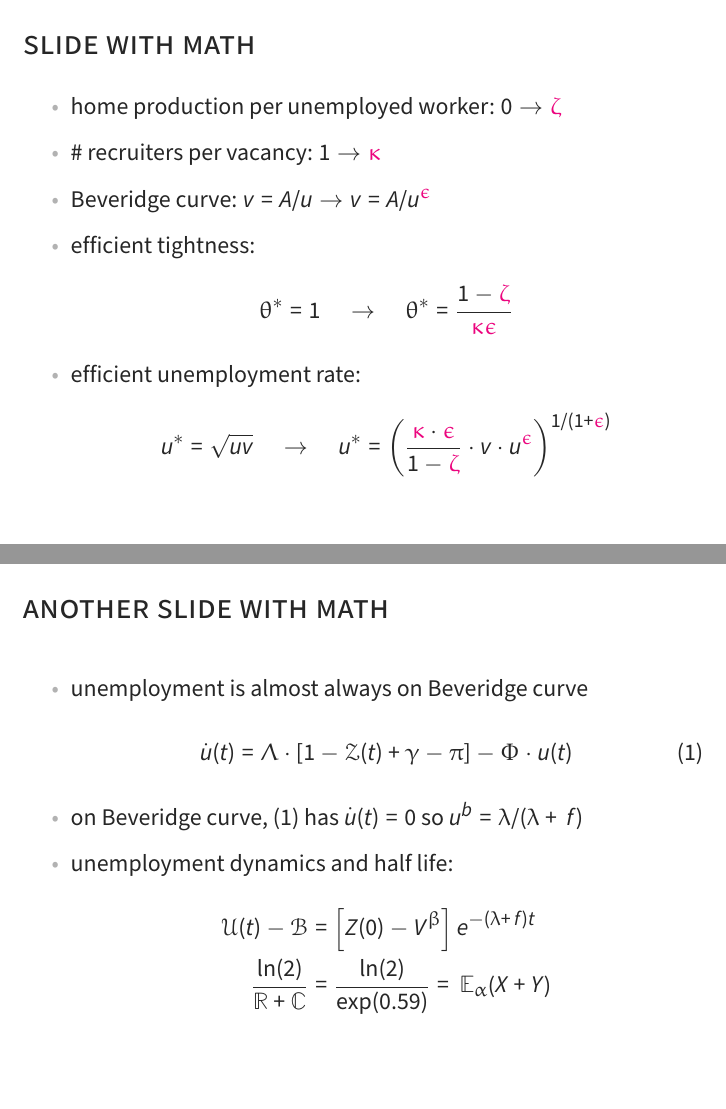
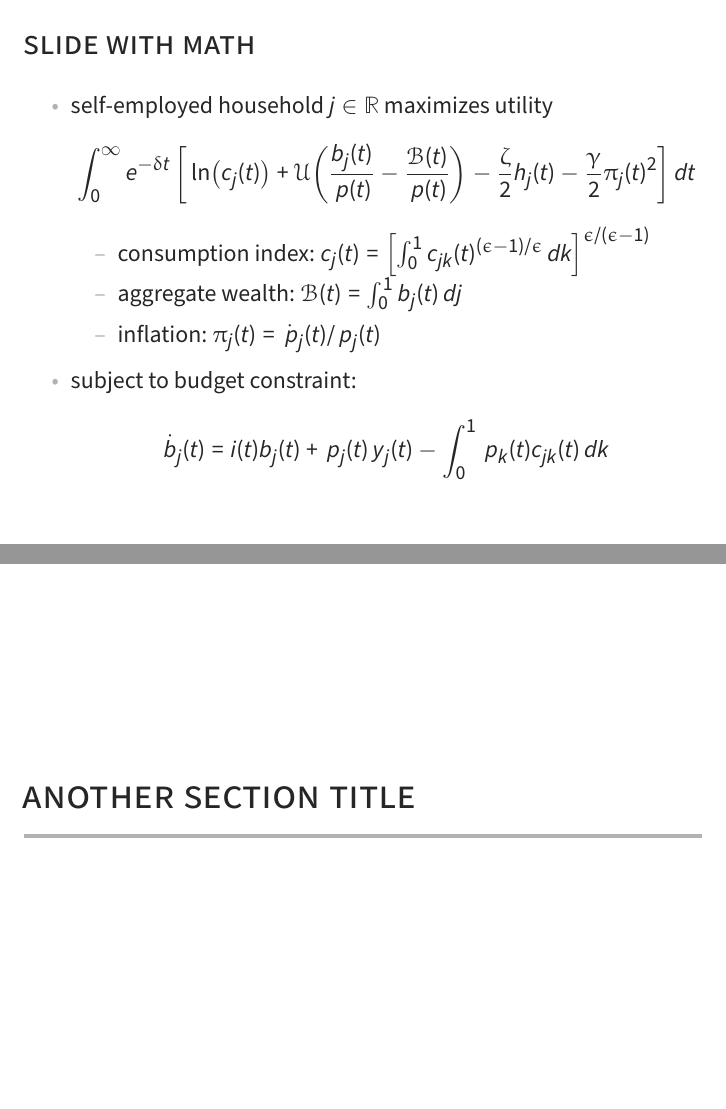
Before and after one commit to tudorschlanger/latex-presentation, LaTeX slides (presentation.tex): pages 11 and 12 of 14 before the commit and pages 11 and 12 of 16 after it, joined at a grey line. Compiled offline with pdfLaTeX.

```diff
--- a/presentation.tex
+++ b/presentation.tex
@@ -57,32 +59,26 @@
+\end{frame}
+
+\begin{frame}
 \frametitle{Slide with math}
 \begin{itemize}
-\item home production per unemployed worker: $0 \to \al{\z}$
-\item \# recruiters per vacancy: $1 \to \al{\k}$
-\item Beveridge curve: $v = A/u \to v = A/u^{\al{\e}}$
-\item efficient tightness:
+\item self-employed household $j \in \R$ maximizes utility
 \begin{equation*}
-\t^* = 1 \quad\to\quad \t^* = \frac{1-\al{\z}}{\al{\k\e}}
+\int_{0}^{\infty}e^{-\d t} \bs{\ln{c_{j}(t)}+ \Uc\of{\frac{b_{j}(t)}{p(t)}-\frac{\Bc(t)}{p(t)}}- \frac{\z}{2} h_{j}(t) -\frac{\g}{2} \pi_{j}(t)^2}dt
 \end{equation*}
-\item efficient unemployment rate:
+\vspace{-0.5cm}
+\begin{itemize}
+\item consumption index: $c_{j}(t) = \bs{\int_{0}^{1}c_{jk}(t)^{(\e-1)/\e}\,dk}^{\e/(\e-1)}$
+\item aggregate wealth:  $\Bc(t) = \int_{0}^{1} b_{j}(t)\,dj$
+\item inflation: $\pi_{j}(t) = \dot{p}_{j}(t)/p_{j}(t)$
+\end{itemize}
+\item subject to budget constraint:
 \begin{equation*}
-u^* = \sqrt{uv} \quad\to\quad u^* =\bp{\frac{\al{\k} \cdot \al{\e}}{1-\al{\z}}\cdot v\cdot u^{\al{\e}}}^{1/(1+\al{\e})}
+\dot{b}_{j}(t) = i(t) b_{j}(t) + p_{j}(t)  y_{j}(t) - \int_0^1 p_{k}(t) c_{jk}(t)\,dk
 \end{equation*}
 \end{itemize}
 \end{frame}
 
 \begin{frame}
-\frametitle{Another slide with math}
-\begin{itemize}
-\item unemployment is almost always on Beveridge curve
-\begin{equation}
-\dot{u}(t) = \L \cdot [1-\Zc(t) + \g - \pi] - \F \cdot u(t)
-\label{e:1}\end{equation}
-\item on Beveridge curve, \eqref{e:1} has $\dot{u}(t)=0$ so $u^b = \l/(\l+f)$
-\item unemployment dynamics and half life:
-\begin{align*}
-\Uc(t) - \Bc &= \bs{Z(0) - V^\b} e^{-(\l+f)t}\\
-\frac{\ln(2)}{\R+\C} & = \frac{\ln(2)}{\exp(0.59)} = \E[\a]{X + Y}
-\end{align*}
-\end{itemize}
+\heading{Another section title}
 \end{frame}
 
```
Also changed, not shown: presentation.pdf, presentation.tex (49 more changed lines).
